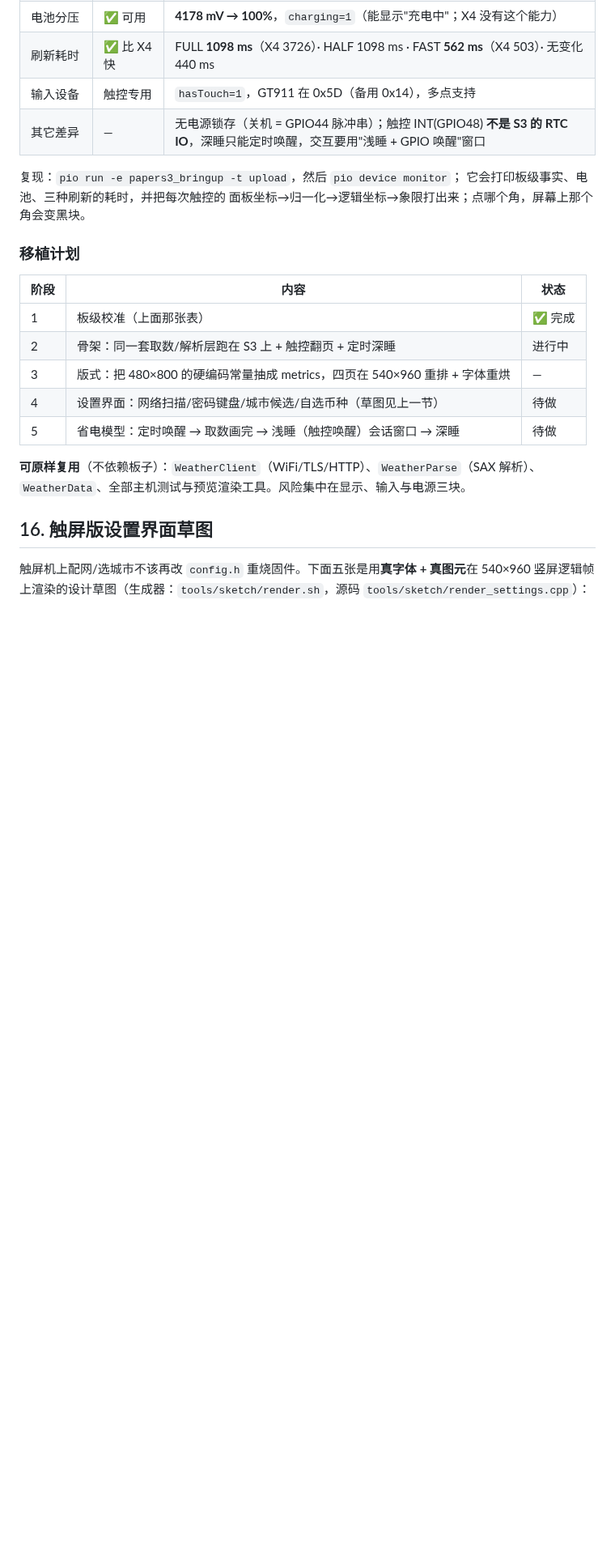
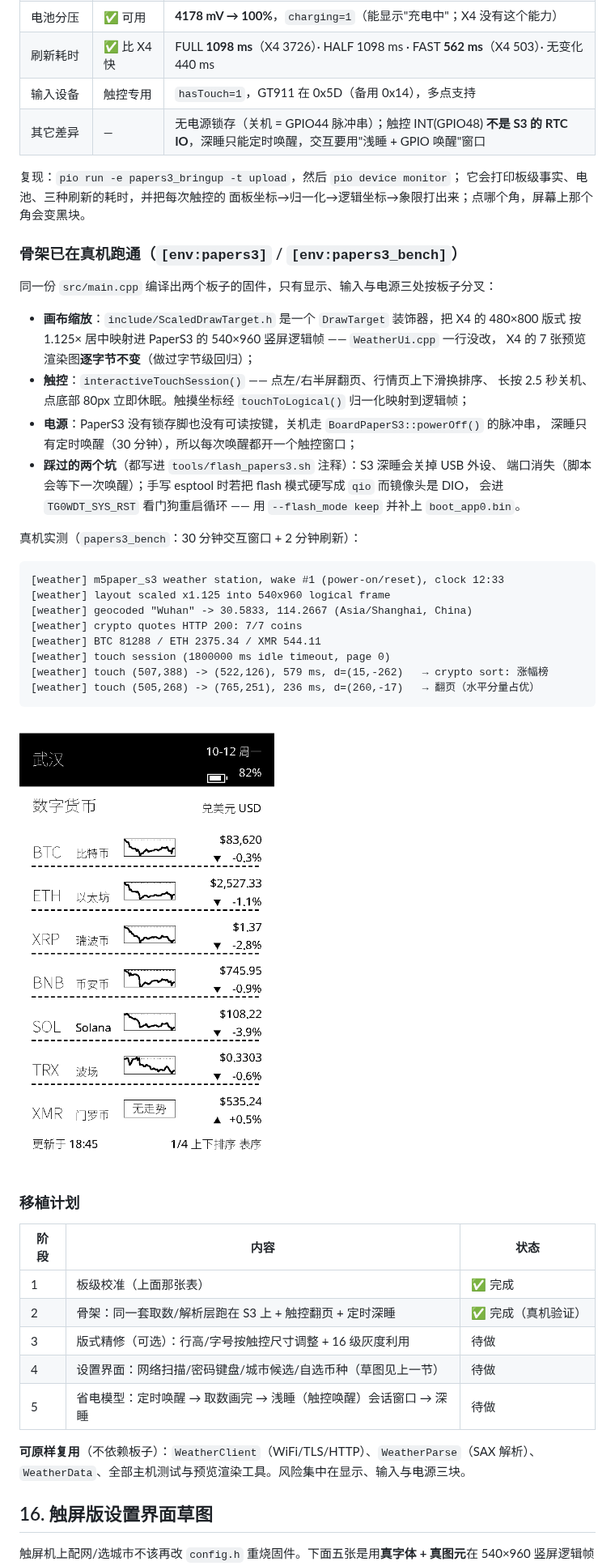
Before and after one commit to smallpotato000/x4-weather, a Markdown page: README.md, the part around the change. Shown at 81% size. GitHub-like rendering; pictures changed too: docs/paper-crypto.png (added); blank space fills up the shorter version.

````diff
--- a/README.md
+++ b/README.md
@@ -500,13 +500,43 @@ SDK 文档给 PaperS3 标了三项 "pending hardware validation"，一次烧录
 它会打印板级事实、电池、三种刷新的耗时，并把每次触控的
 面板坐标→归一化→逻辑坐标→象限打出来；点哪个角，屏幕上那个角会变黑块。
 
+### 骨架已在真机跑通（`[env:papers3]` / `[env:papers3_bench]`）
+
+同一份 `src/main.cpp` 编译出两个板子的固件，只有显示、输入与电源三处按板子分叉：
+
+- **画布缩放**：`include/ScaledDrawTarget.h` 是一个 `DrawTarget` 装饰器，把 X4 的 480×800 版式
+  按 1.125× 居中映射进 PaperS3 的 540×960 竖屏逻辑帧 —— `WeatherUi.cpp` 一行没改，
+  X4 的 7 张预览渲染图**逐字节不变**（做过字节级回归）；
+- **触控**：`interactiveTouchSession()` —— 点左/右半屏翻页、行情页上下滑换排序、
+  长按 2.5 秒关机、点底部 80px 立即休眠。触摸坐标经 `touchToLogical()` 归一化映射到逻辑帧；
+- **电源**：PaperS3 没有锁存脚也没有可读按键，关机走 `BoardPaperS3::powerOff()` 的脉冲串，
+  深睡只有定时唤醒（30 分钟），所以每次唤醒都开一个触控窗口；
+- **踩过的两个坑**（都写进 `tools/flash_papers3.sh` 注释）：S3 深睡会关掉 USB 外设、
+  端口消失（脚本会等下一次唤醒）；手写 esptool 时若把 flash 模式硬写成 `qio` 而镜像头是 DIO，
+  会进 `TG0WDT_SYS_RST` 看门狗重启循环 —— 用 `--flash_mode keep` 并补上 `boot_app0.bin`。
+
+真机实测（`papers3_bench`：30 分钟交互窗口 + 2 分钟刷新）：
+
+```
+[weather] m5paper_s3 weather station, wake #1 (power-on/reset), clock 12:33
+[weather] layout scaled x1.125 into 540x960 logical frame
+[weather] geocoded "Wuhan" -> 30.5833, 114.2667 (Asia/Shanghai, China)
+[weather] crypto quotes HTTP 200: 7/7 coins
+[weather] BTC 81288 / ETH 2375.34 / XMR 544.11
+[weather] touch session (1800000 ms idle timeout, page 0)
+[weather] touch (507,388) -> (522,126), 579 ms, d=(15,-262)   → crypto sort: 涨幅榜
+[weather] touch (505,268) -> (765,251), 236 ms, d=(260,-17)   → 翻页（水平分量占优）
+```
+
+![PaperS3 上的行情页](docs/paper-crypto.png)
+
 ### 移植计划
 
 | 阶段 | 内容 | 状态 |
 |---|---|---|
 | 1 | 板级校准（上面那张表） | ✅ 完成 |
-| 2 | 骨架：同一套取数/解析层跑在 S3 上 + 触控翻页 + 定时深睡 | 进行中 |
-| 3 | 版式：把 480×800 的硬编码常量抽成 metrics，四页在 540×960 重排 + 字体重烘 | — |
+| 2 | 骨架：同一套取数/解析层跑在 S3 上 + 触控翻页 + 定时深睡 | ✅ 完成（真机验证） |
+| 3 | 版式精修（可选）：行高/字号按触控尺寸调整 + 16 级灰度利用 | 待做 |
 | 4 | 设置界面：网络扫描/密码键盘/城市候选/自选币种（草图见上一节） | 待做 |
 | 5 | 省电模型：定时唤醒 → 取数画完 → 浅睡（触控唤醒）会话窗口 → 深睡 | 待做 |
 
````
Also changed, not shown: docs/paper-weather.png (added), 8 other files.
